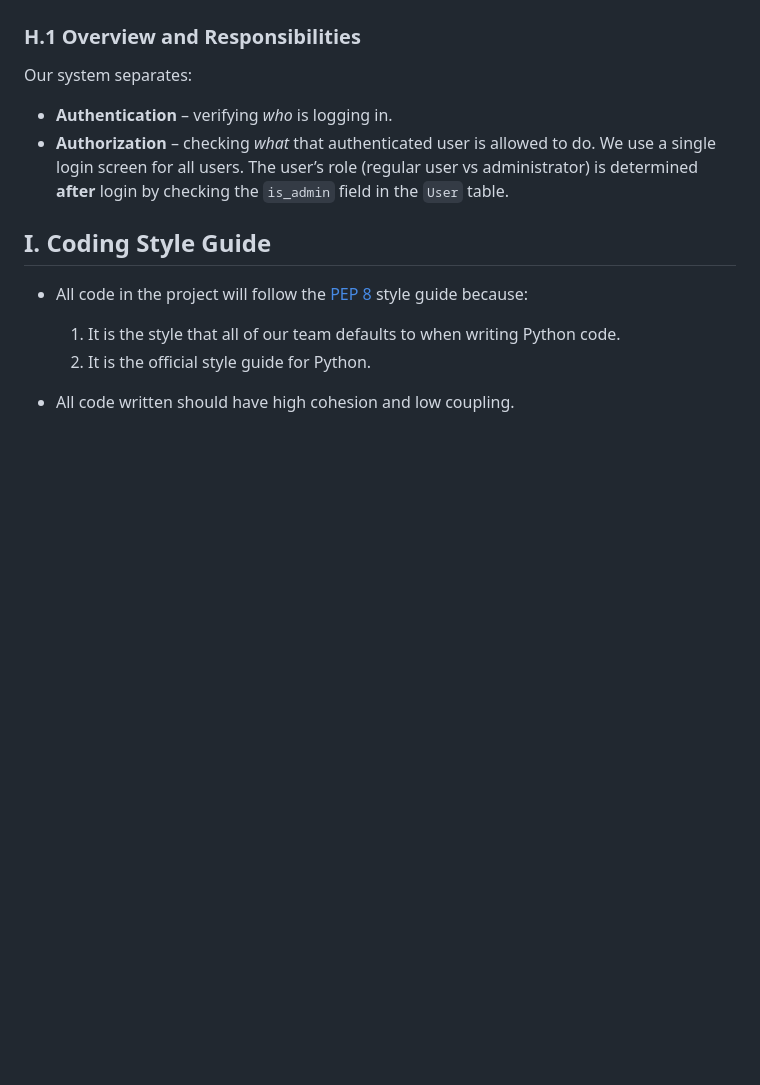
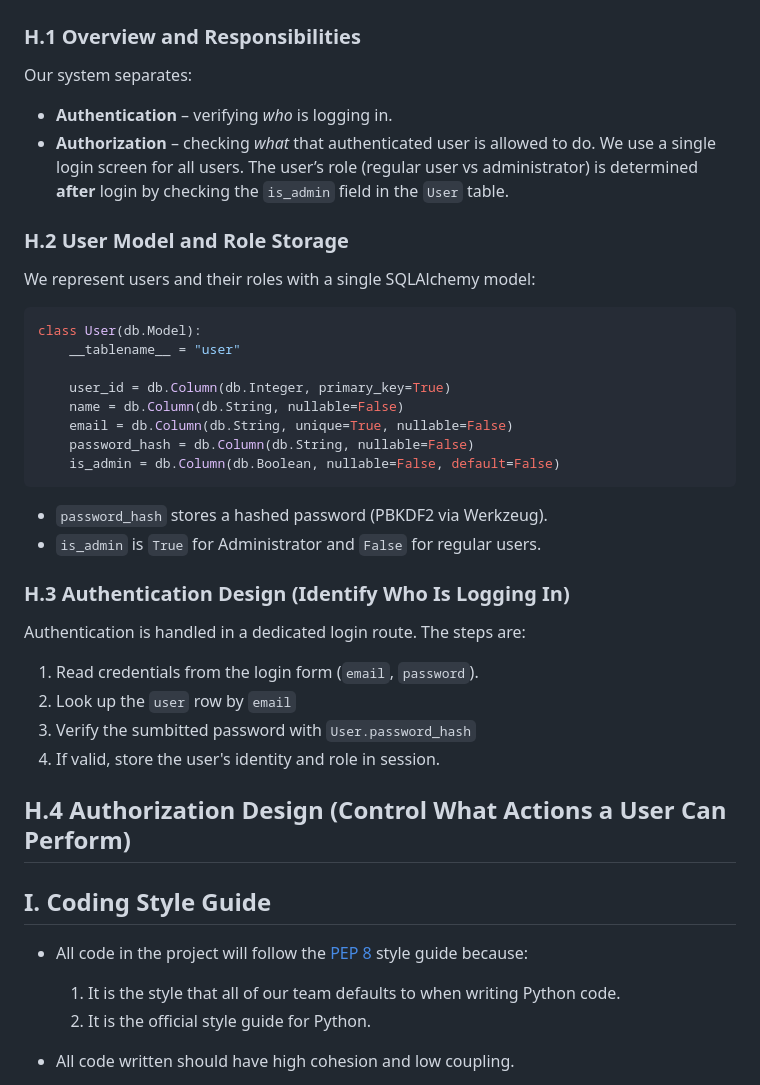
Before and after one commit to ar2thur/swe-3313-fall-2025-team-05, a Markdown page: technical-design/README.md, the part around the change. Drawn GitHub-style; blank space fills up the shorter version.

Commit message:
Added Sections on Authentication and Authorization
Added sections on User Model and Authentication/Authorization design.

````diff
--- a/technical-design/README.md
+++ b/technical-design/README.md
@@ -164,7 +164,30 @@ Our system separates:
 - **Authorization** – checking *what* that authenticated user is allowed to do.
 We use a single login screen for all users. The user’s role (regular user vs administrator) is determined **after** login by checking the `is_admin` field in the `User` table.
 
+### H.2 User Model and Role Storage
+We represent users and their roles with a single SQLAlchemy model:
 
+```python
+class User(db.Model):
+    __tablename__ = "user"
+
+    user_id = db.Column(db.Integer, primary_key=True)
+    name = db.Column(db.String, nullable=False)
+    email = db.Column(db.String, unique=True, nullable=False)
+    password_hash = db.Column(db.String, nullable=False)
+    is_admin = db.Column(db.Boolean, nullable=False, default=False)
+```
+- `password_hash` stores a hashed password (PBKDF2 via Werkzeug).
+- `is_admin` is `True` for Administrator and `False` for regular users.
+
+### H.3 Authentication Design (Identify Who Is Logging In)
+Authentication is handled in a dedicated login route. The steps are:
+1. Read credentials from the login form (`email`, `password`).
+2. Look up the `user` row by `email`
+3. Verify the sumbitted password with `User.password_hash`
+4. If valid, store the user's identity and role in session.
+
+## H.4 Authorization Design (Control What Actions a User Can Perform)
 
 
 <a id="i"></a>
````
